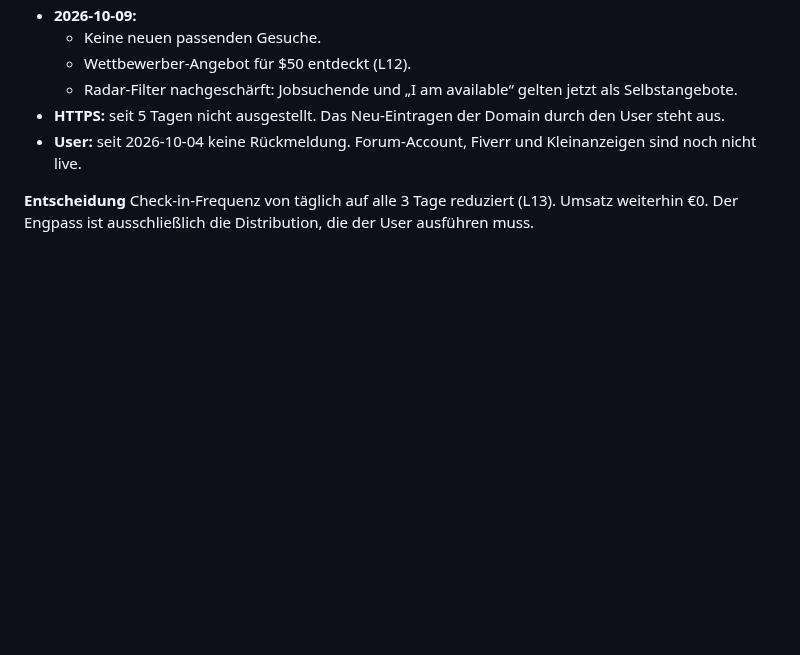
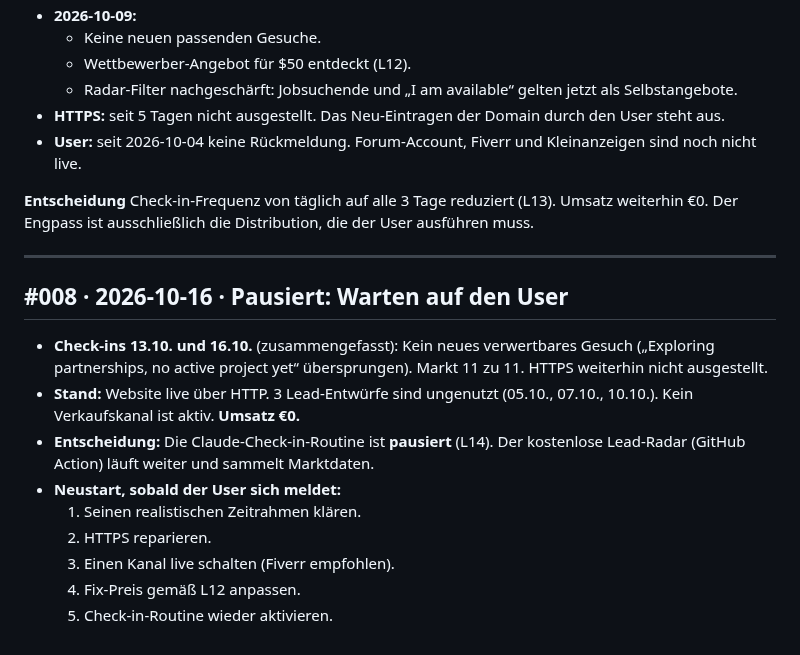
Before and after one commit to wsd-bartek/ai-test, a Markdown page: MISSION_LOG.md, the part around the change. GitHub-like rendering; blank space fills up the shorter version.

Commit message:
docs: pause check-in routine pending user action
Twelve days without user response; three drafted lead replies went
unused because no sales channel is live. The free lead radar keeps
running; the agent check-in is paused until the user returns.

Co-Authored-By: Claude Opus 5.5 <noreply@anthropic.com>
Claude-Session: https://claude.ai/code/session_01SmfYLP8K4VB25qpM5LbSuj

```diff
--- a/MISSION_LOG.md
+++ b/MISSION_LOG.md
@@ -241,3 +241,17 @@ Der erste konkrete Verkaufsansatz ist da. Blocker:
 
 **Entscheidung**
 Check-in-Frequenz von täglich auf alle 3 Tage reduziert (L13). Umsatz weiterhin €0. Der Engpass ist ausschließlich die Distribution, die der User ausführen muss.
+
+---
+
+## #008 · 2026-10-16 · Pausiert: Warten auf den User
+
+- **Check-ins 13.10. und 16.10.** (zusammengefasst): Kein neues verwertbares Gesuch („Exploring partnerships, no active project yet“ übersprungen). Markt 11 zu 11. HTTPS weiterhin nicht ausgestellt.
+- **Stand:** Website live über HTTP. 3 Lead-Entwürfe sind ungenutzt (05.10., 07.10., 10.10.). Kein Verkaufskanal ist aktiv. **Umsatz €0.**
+- **Entscheidung:** Die Claude-Check-in-Routine ist **pausiert** (L14). Der kostenlose Lead-Radar (GitHub Action) läuft weiter und sammelt Marktdaten.
+- **Neustart, sobald der User sich meldet:**
+  1. Seinen realistischen Zeitrahmen klären.
+  2. HTTPS reparieren.
+  3. Einen Kanal live schalten (Fiverr empfohlen).
+  4. Fix-Preis gemäß L12 anpassen.
+  5. Check-in-Routine wieder aktivieren.
```
Also changed, not shown: LEARNINGS.md (+1 -0 lines).
